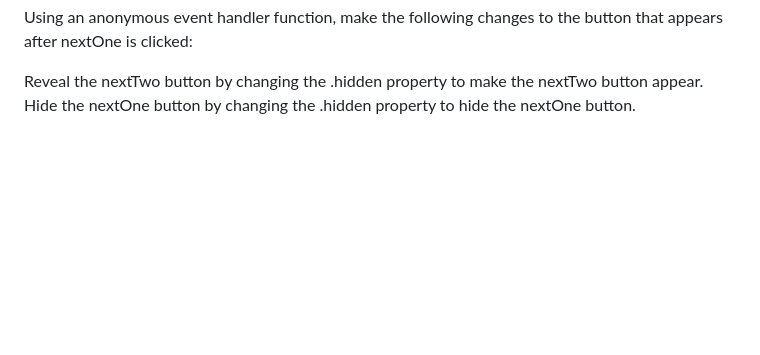
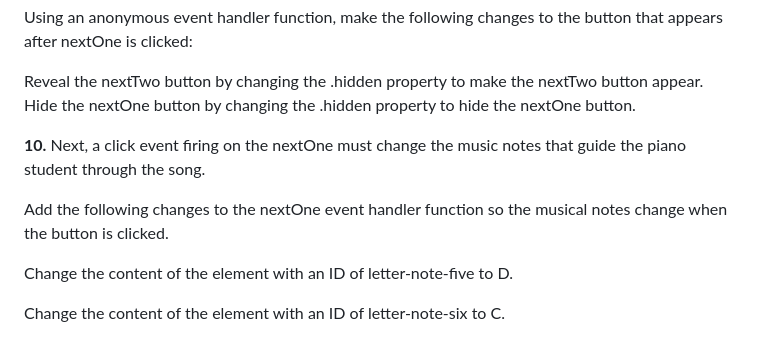
Before and after one commit to mohamuhsin/piano-keys, a Markdown page: README.md, the part around the change. Drawn GitHub-style; blank space fills up the shorter version.

```diff
--- a/README.md
+++ b/README.md
@@ -39,3 +39,11 @@ Using an anonymous event handler function, make the following changes to the but
 
 Reveal the nextTwo button by changing the .hidden property to make the nextTwo button appear.
 Hide the nextOne button by changing the .hidden property to hide the nextOne button.
+
+**10.** Next, a click event firing on the nextOne must change the music notes that guide the piano student through the song.
+
+Add the following changes to the nextOne event handler function so the musical notes change when the button is clicked.
+
+Change the content of the element with an ID of letter-note-five to D.
+
+Change the content of the element with an ID of letter-note-six to C.
```
